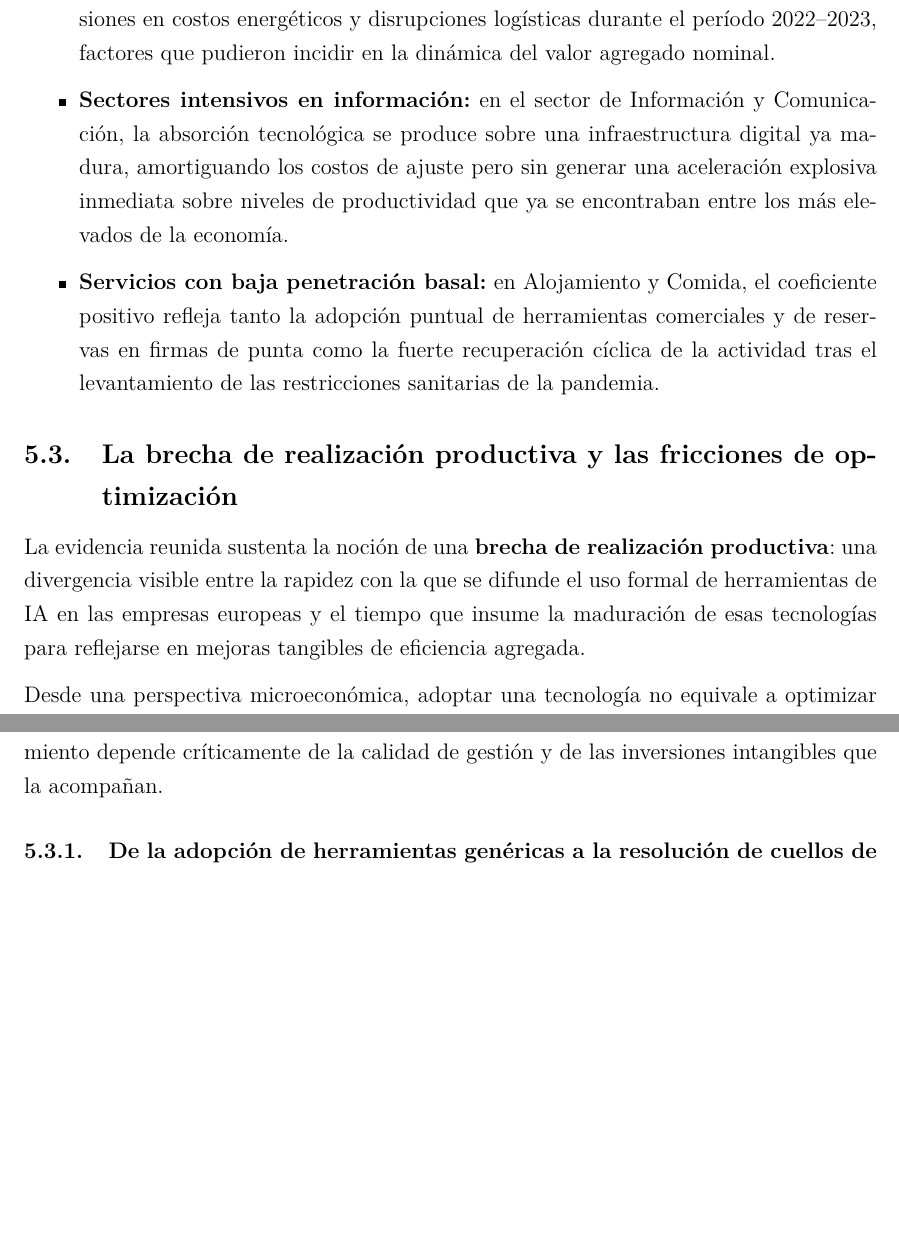
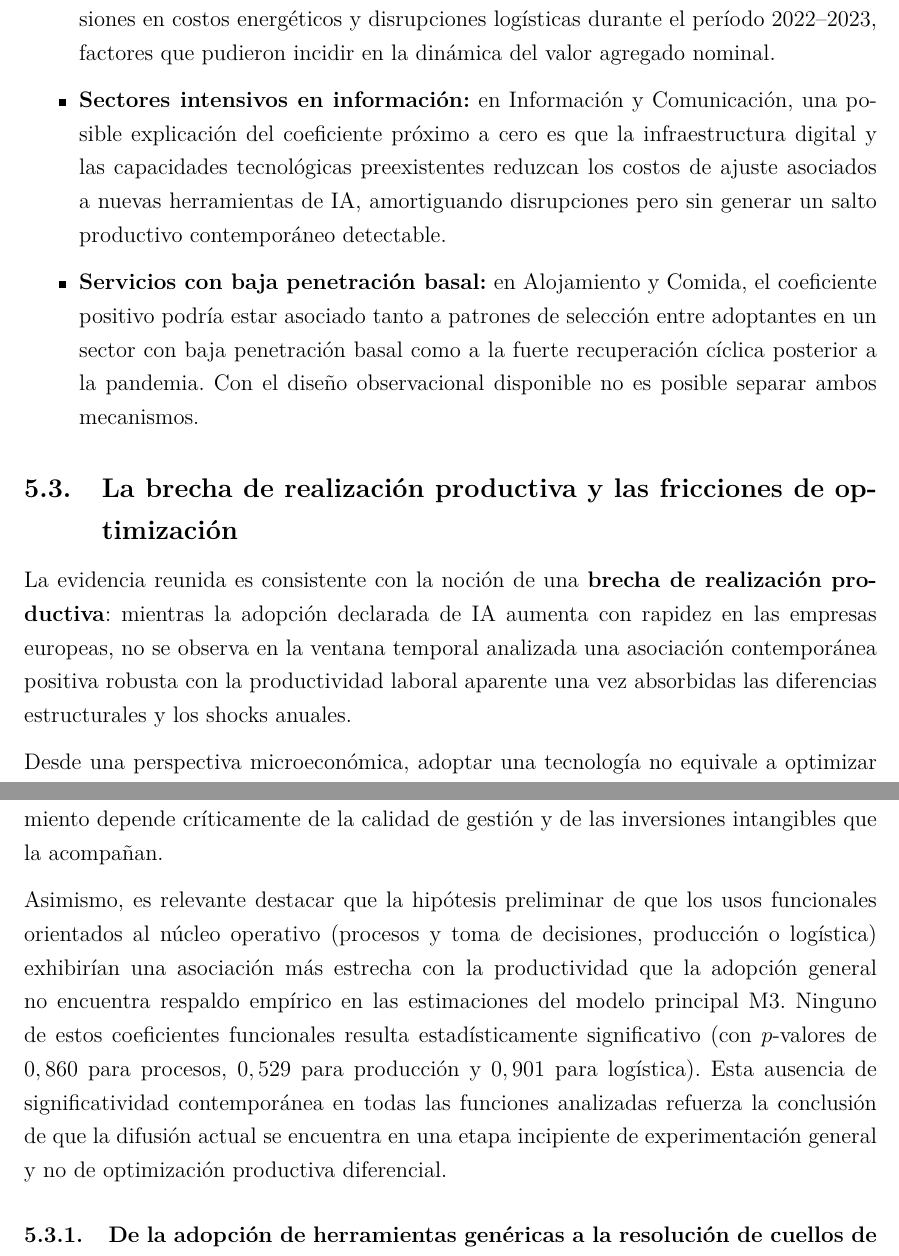
Before and after one commit to Facundo-Diaz-Larrarte/TFG_Facundo_Diaz_Larrarte, a LaTeX document (Facundo_Diaz_Larrarte_TFG/trabajo_final.tex): two parts of pages 25 and 26 of 34, joined at a grey line, cut so that both start at the same text, the shorter picture padded with empty space. Compiled offline with pdfLaTeX.

Commit message:
docs(thesis): calibrate sector interpretations and report null functional results

```diff
--- a/Facundo_Diaz_Larrarte_TFG/trabajo_final.tex
+++ b/Facundo_Diaz_Larrarte_TFG/trabajo_final.tex
@@ -522,13 +522,13 @@ Este patrón resulta conceptualmente compatible con la hipótesis de la \textbf{
 El análisis exploratorio de interacciones sectoriales profundiza la interpretación económica al revelar que la respuesta productiva no es homogénea entre actividades, si bien estos parámetros deben interpretarse con cautela debido a la reducida ventana temporal del panel ($T=3$):
 \begin{itemize}
     \item \textbf{Sectores de alta inercia física y coordinación:} en la Industria Manufacturera y el Comercio Mayorista y Minorista, donde la adopción de IA implica rediseñar cadenas de abastecimiento, integrar sistemas ciberfísicos o sincronizar almacenes automatizados, los costos de ajuste y aprendizaje organizacional son considerables. En el corto plazo, estos costos pueden generar cuellos de botella y desajustes operativos temporales, ofreciendo una hipótesis explicativa plausible para las pendientes negativas observadas. Asimismo, estos sectores enfrentaron de forma asimétrica presiones en costos energéticos y disrupciones logísticas durante el período 2022--2023, factores que pudieron incidir en la dinámica del valor agregado nominal.
-    \item \textbf{Sectores intensivos en información:} en el sector de Información y Comunicación, la absorción tecnológica se produce sobre una infraestructura digital ya madura, amortiguando los costos de ajuste pero sin generar una aceleración explosiva inmediata sobre niveles de productividad que ya se encontraban entre los más elevados de la economía.
-    \item \textbf{Servicios con baja penetración basal:} en Alojamiento y Comida, el coeficiente positivo refleja tanto la adopción puntual de herramientas comerciales y de reservas en firmas de punta como la fuerte recuperación cíclica de la actividad tras el levantamiento de las restricciones sanitarias de la pandemia.
+    \item \textbf{Sectores intensivos en información:} en Información y Comunicación, una posible explicación del coeficiente próximo a cero es que la infraestructura digital y las capacidades tecnológicas preexistentes reduzcan los costos de ajuste asociados a nuevas herramientas de IA, amortiguando disrupciones pero sin generar un salto productivo contemporáneo detectable.
+    \item \textbf{Servicios con baja penetración basal:} en Alojamiento y Comida, el coeficiente positivo podría estar asociado tanto a patrones de selección entre adoptantes en un sector con baja penetración basal como a la fuerte recuperación cíclica posterior a la pandemia. Con el diseño observacional disponible no es posible separar ambos mecanismos.
 \end{itemize}
 
 \subsection{La brecha de realización productiva y las fricciones de optimización}
 
-La evidencia reunida sustenta la noción de una \textbf{brecha de realización productiva}: una divergencia visible entre la rapidez con la que se difunde el uso formal de herramientas de IA en las empresas europeas y el tiempo que insume la maduración de esas tecnologías para reflejarse en mejoras tangibles de eficiencia agregada.
+La evidencia reunida es consistente con la noción de una \textbf{brecha de realización productiva}: mientras la adopción declarada de IA aumenta con rapidez en las empresas europeas, no se observa en la ventana temporal analizada una asociación contemporánea positiva robusta con la productividad laboral aparente una vez absorbidas las diferencias estructurales y los shocks anuales.
 
 Desde una perspectiva microeconómica, adoptar una tecnología no equivale a optimizar su uso dentro de la función de producción. Las empresas a menudo enfrentan fricciones sustanciales para reestructurar sus flujos de trabajo tradicionales:
 \begin{enumerate}
@@ -538,6 +538,8 @@ Desde una perspectiva microeconómica, adoptar una tecnología no equivale a opt
 \end{enumerate}
 
 Este resultado dialoga directamente con la evidencia de \citet{aldasoro2026adoption} y \citet{yilmaz2026dataset}, reforzando la conclusión de que la IA es una tecnología complementaria: su rendimiento depende críticamente de la calidad de gestión y de las inversiones intangibles que la acompañan.
+
+Asimismo, es relevante destacar que la hipótesis preliminar de que los usos funcionales orientados al núcleo operativo (procesos y toma de decisiones, producción o logística) exhibirían una asociación más estrecha con la productividad que la adopción general no encuentra respaldo empírico en las estimaciones del modelo principal M3. Ninguno de estos coeficientes funcionales resulta estadísticamente significativo (con $p$-valores de $0,860$ para procesos, $0,529$ para producción y $0,901$ para logística). Esta ausencia de significatividad contemporánea en todas las funciones analizadas refuerza la conclusión de que la difusión actual se encuentra en una etapa incipiente de experimentación general y no de optimización productiva diferencial.
 
 \subsubsection{De la adopción de herramientas genéricas a la resolución de cuellos de botella específicos}
 
```
Also changed, not shown: Facundo_Diaz_Larrarte_TFG/trabajo_final.tex (8 more changed lines).
